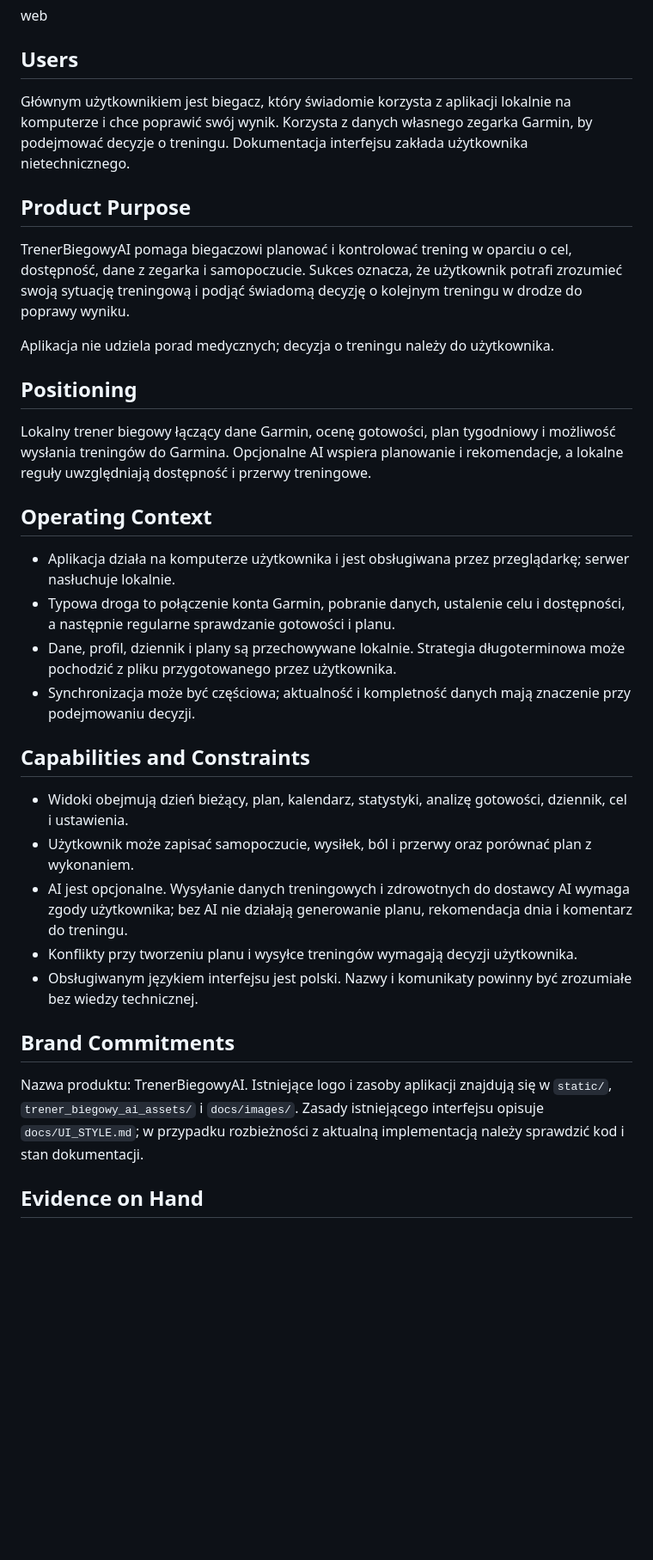
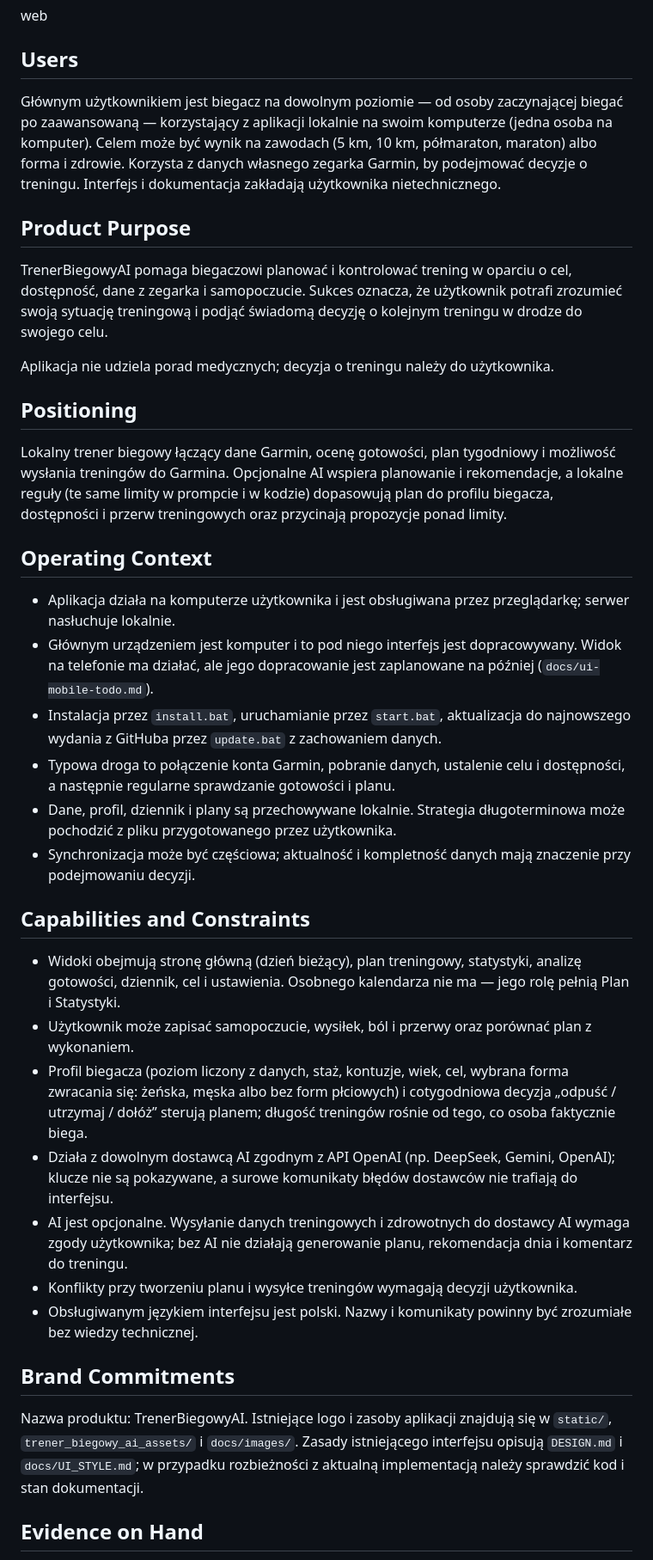
Before and after one commit to mdanielak/TrenerBiegowyAI, a Markdown page: PRODUCT.md, the part around one of its changes. Shown at 86% size. Drawn GitHub-style; blank space fills up the shorter version.

Commit message:
Product notes for the new capabilities
- the runner is described as anyone from a beginner to an advanced one,
  on their own computer
- the profile, the weekly decision and the shared limits between prompt
  and code are named as what steers the plan
- the phone view, the test copy and the release notes are listed as
  evidence the product already has

Co-Authored-By: Claude Opus 5.5 <noreply@anthropic.com>

```diff
--- a/PRODUCT.md
+++ b/PRODUCT.md
@@ -8,36 +8,40 @@ web
 
 ## Users
 
-Głównym użytkownikiem jest biegacz, który świadomie korzysta z aplikacji lokalnie na komputerze i chce poprawić swój wynik. Korzysta z danych własnego zegarka Garmin, by podejmować decyzje o treningu. Dokumentacja interfejsu zakłada użytkownika nietechnicznego.
+Głównym użytkownikiem jest biegacz na dowolnym poziomie — od osoby zaczynającej biegać po zaawansowaną — korzystający z aplikacji lokalnie na swoim komputerze (jedna osoba na komputer). Celem może być wynik na zawodach (5 km, 10 km, półmaraton, maraton) albo forma i zdrowie. Korzysta z danych własnego zegarka Garmin, by podejmować decyzje o treningu. Interfejs i dokumentacja zakładają użytkownika nietechnicznego.
 
 ## Product Purpose
 
-TrenerBiegowyAI pomaga biegaczowi planować i kontrolować trening w oparciu o cel, dostępność, dane z zegarka i samopoczucie. Sukces oznacza, że użytkownik potrafi zrozumieć swoją sytuację treningową i podjąć świadomą decyzję o kolejnym treningu w drodze do poprawy wyniku.
+TrenerBiegowyAI pomaga biegaczowi planować i kontrolować trening w oparciu o cel, dostępność, dane z zegarka i samopoczucie. Sukces oznacza, że użytkownik potrafi zrozumieć swoją sytuację treningową i podjąć świadomą decyzję o kolejnym treningu w drodze do swojego celu.
 
 Aplikacja nie udziela porad medycznych; decyzja o treningu należy do użytkownika.
 
 ## Positioning
 
-Lokalny trener biegowy łączący dane Garmin, ocenę gotowości, plan tygodniowy i możliwość wysłania treningów do Garmina. Opcjonalne AI wspiera planowanie i rekomendacje, a lokalne reguły uwzględniają dostępność i przerwy treningowe.
+Lokalny trener biegowy łączący dane Garmin, ocenę gotowości, plan tygodniowy i możliwość wysłania treningów do Garmina. Opcjonalne AI wspiera planowanie i rekomendacje, a lokalne reguły (te same limity w prompcie i w kodzie) dopasowują plan do profilu biegacza, dostępności i przerw treningowych oraz przycinają propozycje ponad limity.
 
 ## Operating Context
 
 - Aplikacja działa na komputerze użytkownika i jest obsługiwana przez przeglądarkę; serwer nasłuchuje lokalnie.
+- Głównym urządzeniem jest komputer i to pod niego interfejs jest dopracowywany. Widok na telefonie ma działać, ale jego dopracowanie jest zaplanowane na później (`docs/ui-mobile-todo.md`).
+- Instalacja przez `install.bat`, uruchamianie przez `start.bat`, aktualizacja do najnowszego wydania z GitHuba przez `update.bat` z zachowaniem danych.
 - Typowa droga to połączenie konta Garmin, pobranie danych, ustalenie celu i dostępności, a następnie regularne sprawdzanie gotowości i planu.
 - Dane, profil, dziennik i plany są przechowywane lokalnie. Strategia długoterminowa może pochodzić z pliku przygotowanego przez użytkownika.
 - Synchronizacja może być częściowa; aktualność i kompletność danych mają znaczenie przy podejmowaniu decyzji.
 
 ## Capabilities and Constraints
 
-- Widoki obejmują dzień bieżący, plan, kalendarz, statystyki, analizę gotowości, dziennik, cel i ustawienia.
+- Widoki obejmują stronę główną (dzień bieżący), plan treningowy, statystyki, analizę gotowości, dziennik, cel i ustawienia. Osobnego kalendarza nie ma — jego rolę pełnią Plan i Statystyki.
 - Użytkownik może zapisać samopoczucie, wysiłek, ból i przerwy oraz porównać plan z wykonaniem.
+- Profil biegacza (poziom liczony z danych, staż, kontuzje, wiek, cel, wybrana forma zwracania się: żeńska, męska albo bez form płciowych) i cotygodniowa decyzja „odpuść / utrzymaj / dołóż” sterują planem; długość treningów rośnie od tego, co osoba faktycznie biega.
+- Działa z dowolnym dostawcą AI zgodnym z API OpenAI (np. DeepSeek, Gemini, OpenAI); klucze nie są pokazywane, a surowe komunikaty błędów dostawców nie trafiają do interfejsu.
 - AI jest opcjonalne. Wysyłanie danych treningowych i zdrowotnych do dostawcy AI wymaga zgody użytkownika; bez AI nie działają generowanie planu, rekomendacja dnia i komentarz do treningu.
 - Konflikty przy tworzeniu planu i wysyłce treningów wymagają decyzji użytkownika.
 - Obsługiwanym językiem interfejsu jest polski. Nazwy i komunikaty powinny być zrozumiałe bez wiedzy technicznej.
 
 ## Brand Commitments
 
-Nazwa produktu: TrenerBiegowyAI. Istniejące logo i zasoby aplikacji znajdują się w `static/`, `trener_biegowy_ai_assets/` i `docs/images/`. Zasady istniejącego interfejsu opisuje `docs/UI_STYLE.md`; w przypadku rozbieżności z aktualną implementacją należy sprawdzić kod i stan dokumentacji.
+Nazwa produktu: TrenerBiegowyAI. Istniejące logo i zasoby aplikacji znajdują się w `static/`, `trener_biegowy_ai_assets/` i `docs/images/`. Zasady istniejącego interfejsu opisują `DESIGN.md` i `docs/UI_STYLE.md`; w przypadku rozbieżności z aktualną implementacją należy sprawdzić kod i stan dokumentacji.
 
 ## Evidence on Hand
 
```
Also changed, not shown: other parts of PRODUCT.md (+6 -2 lines).
